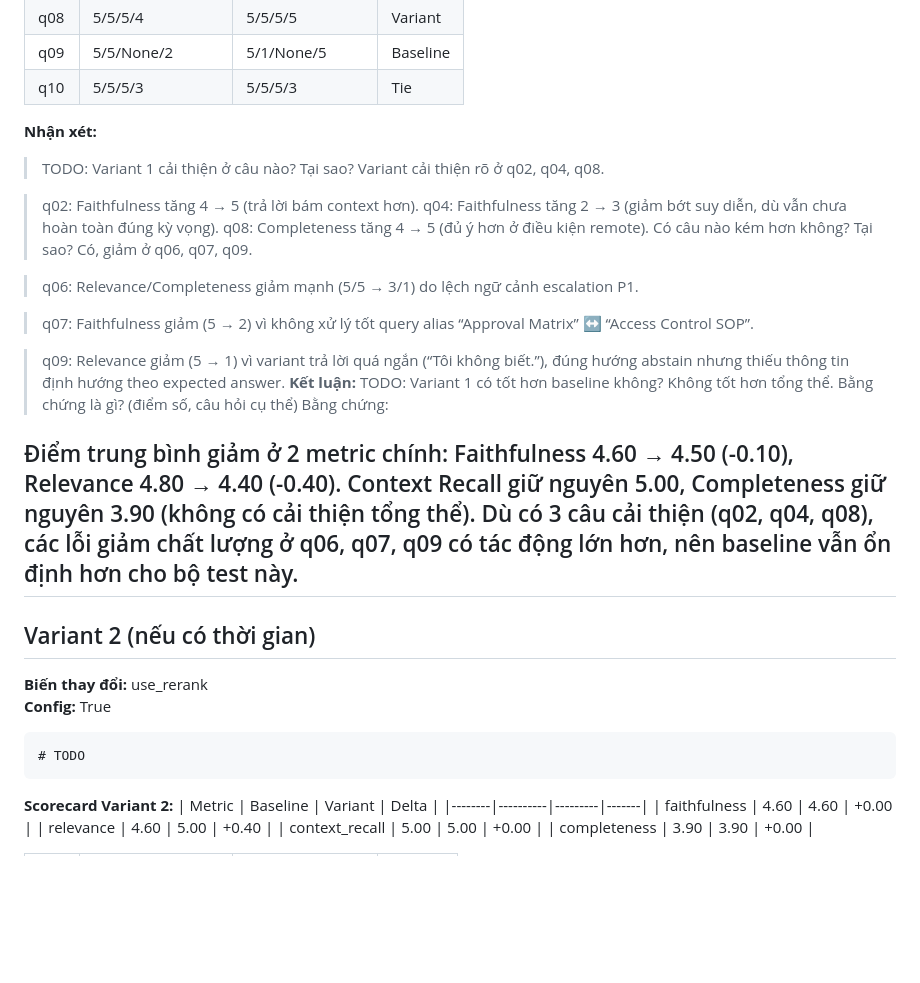
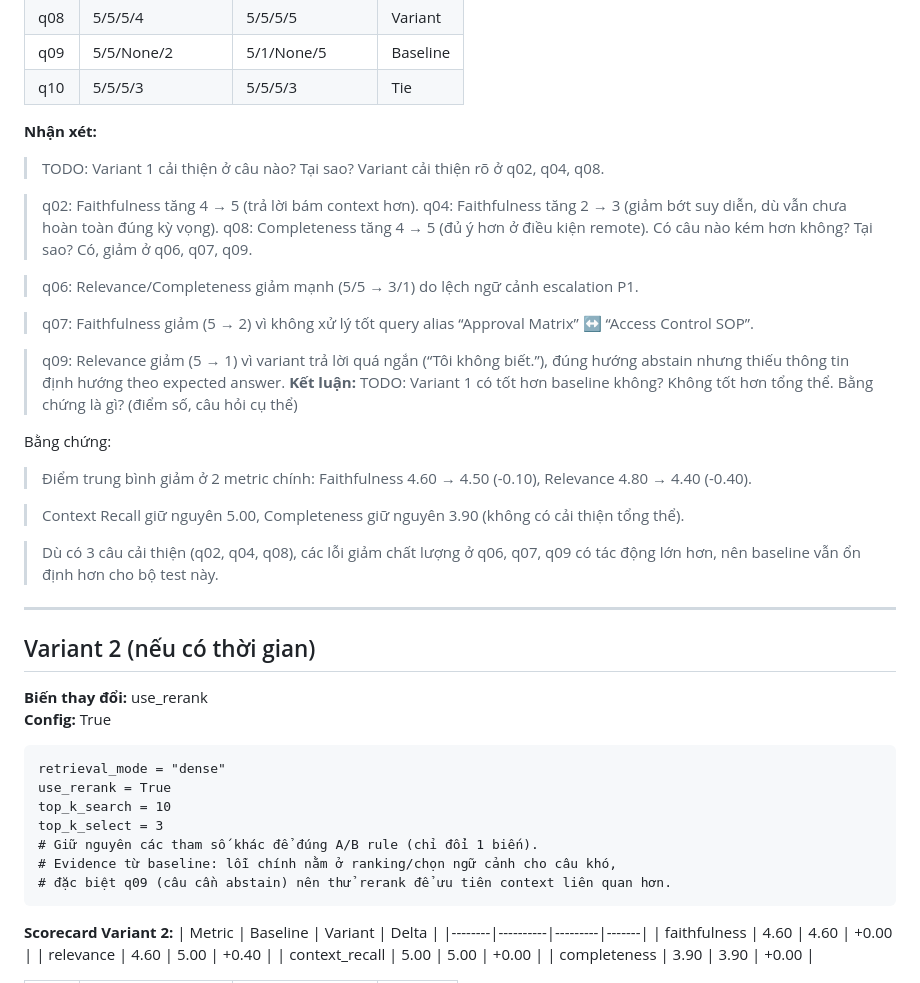
Before and after one commit to A20K-Vin/AIK20-Nhom09-Day08, a Markdown page: docs/tuning-log.md, the part around one of its changes. Drawn GitHub-style; blank space fills up the shorter version.

Commit message:
update report

````diff
--- a/docs/tuning-log.md
+++ b/docs/tuning-log.md
@@ -89,6 +90,7 @@ retrieval_mode = "hybrid"   # hoặc biến khác
 | q08 | 5/5/5/4 | 5/5/5/5 | Variant |
 | q09 | 5/5/None/2 | 5/1/None/5 | Baseline |
 | q10 | 5/5/5/3 | 5/5/5/3 | Tie |
+
 **Nhận xét:**
 > TODO: Variant 1 cải thiện ở câu nào? Tại sao?
 Variant cải thiện rõ ở q02, q04, q08.
@@ -108,11 +110,14 @@ Có, giảm ở q06, q07, q09.
 > TODO: Variant 1 có tốt hơn baseline không?
 Không tốt hơn tổng thể.
 > Bằng chứng là gì? (điểm số, câu hỏi cụ thể)
+
 Bằng chứng:
 
-Điểm trung bình giảm ở 2 metric chính: Faithfulness 4.60 → 4.50 (-0.10), Relevance 4.80 → 4.40 (-0.40).
-Context Recall giữ nguyên 5.00, Completeness giữ nguyên 3.90 (không có cải thiện tổng thể).
-Dù có 3 câu cải thiện (q02, q04, q08), các lỗi giảm chất lượng ở q06, q07, q09 có tác động lớn hơn, nên baseline vẫn ổn định hơn cho bộ test này.
+> Điểm trung bình giảm ở 2 metric chính: Faithfulness 4.60 → 4.50 (-0.10), Relevance 4.80 → 4.40 (-0.40).
+
+> Context Recall giữ nguyên 5.00, Completeness giữ nguyên 3.90 (không có cải thiện tổng thể).
+
+> Dù có 3 câu cải thiện (q02, q04, q08), các lỗi giảm chất lượng ở q06, q07, q09 có tác động lớn hơn, nên baseline vẫn ổn định hơn cho bộ test này.
 ---
 
 ## Variant 2 (nếu có thời gian)
@@ -120,7 +125,13 @@ Dù có 3 câu cải thiện (q02, q04, q08), các lỗi giảm chất lượng
 **Biến thay đổi:** use_rerank
 **Config:** True
 ```
-# TODO
+retrieval_mode = "dense"
+use_rerank = True
+top_k_search = 10
+top_k_select = 3
+# Giữ nguyên các tham số khác để đúng A/B rule (chỉ đổi 1 biến).
+# Evidence từ baseline: lỗi chính nằm ở ranking/chọn ngữ cảnh cho câu khó,
+# đặc biệt q09 (câu cần abstain) nên thử rerank để ưu tiên context liên quan hơn.
 ```
 
 **Scorecard Variant 2:**
````
Also changed, not shown: other parts of docs/tuning-log.md (+1 -0 lines).
